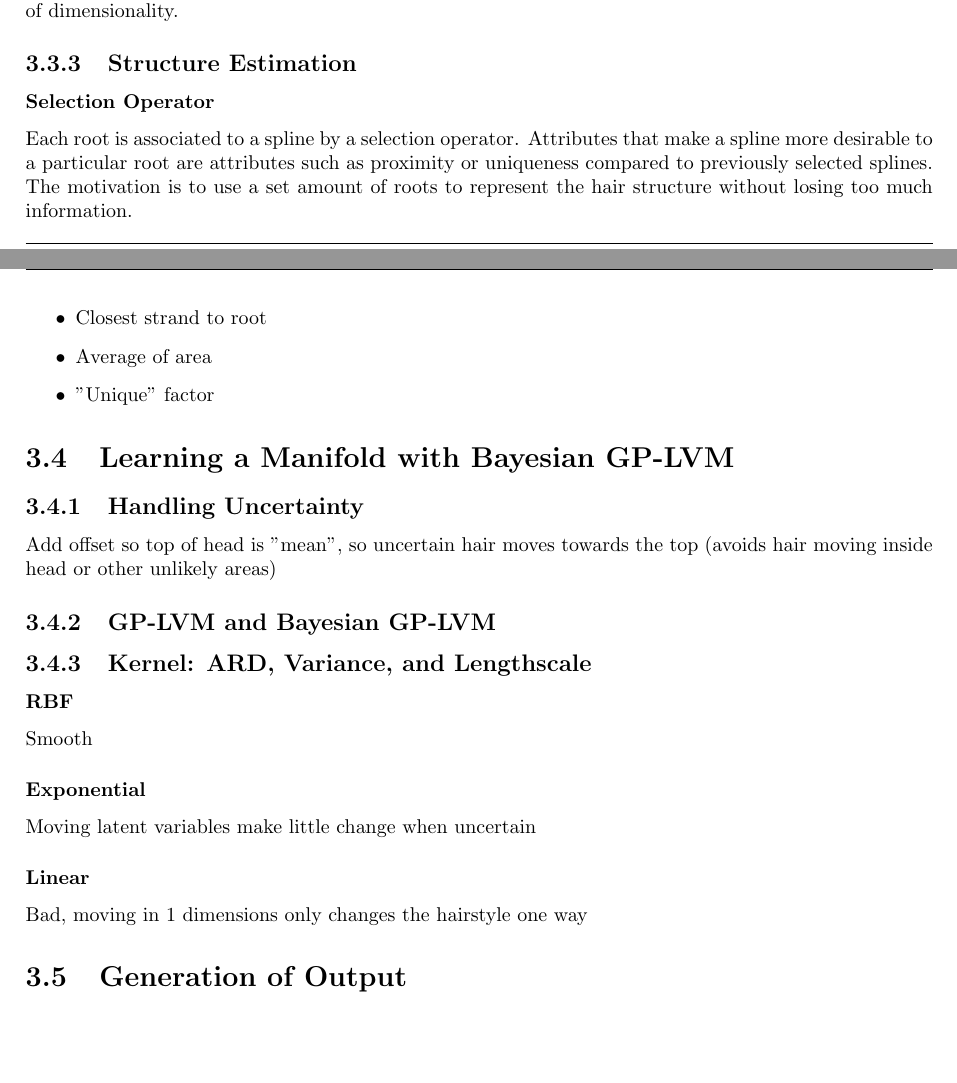
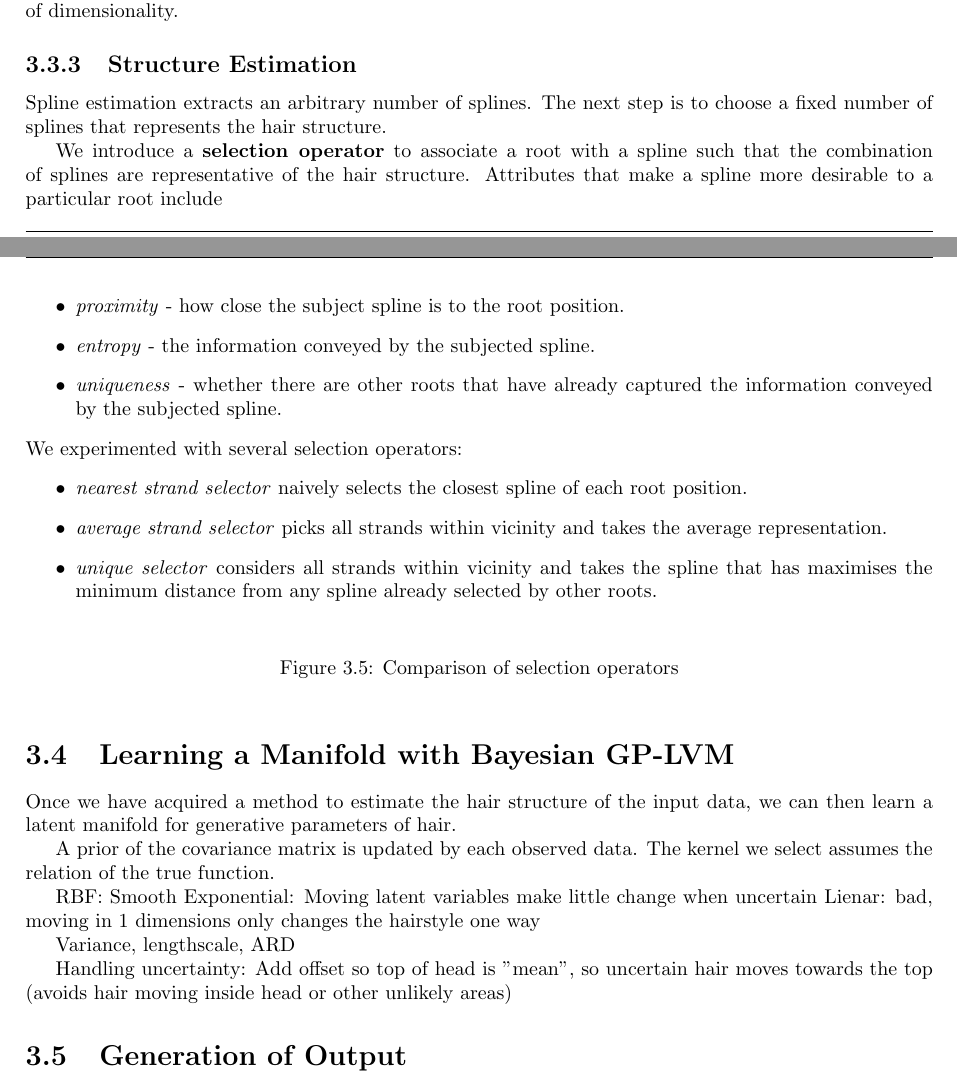
Before and after one commit to DillonKeithDiep/ART-CG-Hair-Dissertation, a LaTeX thesis (dissertation.tex, which reads dissertation.cls): two parts of pages 39 and 40 of 49, joined at a grey line, cut so that both start at the same text, the shorter picture padded with empty space. Compiled offline with pdfLaTeX.

Commit message:
Update execution

```diff
--- a/dissertation.cls
+++ b/dissertation.cls
@@ -9,6 +9,7 @@
 \RequirePackage{pgfopts}
 \RequirePackage{bm}
 \RequirePackage{gensymb}
+\RequirePackage{tikz}
 
 \pgfkeys{/dissertation/.cd,
 %     author = string
--- a/dissertation.tex
+++ b/dissertation.tex
@@ -767,29 +767,40 @@ where $\bm{S}$ denotes the starting position that is the $j_{th}$ point of the o
 A potential improvement for parametrising the strand splines is to concentrating more sampling points at curves rather than evenly spaced. Using less parameters mitigates problems introduced by the curse of dimensionality.
 
 \subsection{Structure Estimation}
-\subsubsection{Selection Operator}
-Each root is associated to a spline by a selection operator. Attributes that make a spline more desirable to a particular root are attributes such as proximity or uniqueness compared to previously selected splines. The motivation is to use a set amount of roots to represent the hair structure without losing too much information.
+Spline estimation extracts an arbitrary number of splines. The next step is to choose a fixed number of splines that represents the hair structure.
+
+We introduce a \textbf{selection operator} to associate a root with a spline such that the combination of splines are representative of the hair structure. Attributes that make a spline more desirable to a particular root include
 \begin{itemize}
-	\item Closest strand to root
-	\item Average of area
-	\item "Unique" factor
+	\item \textit{proximity} - how close the subject spline is to the root position.
+	\item \textit{entropy} - the information conveyed by the subjected spline.
+	\item \textit{uniqueness} - whether there are other roots that have already captured the information conveyed by the subjected spline.
 \end{itemize}
+We experimented with several selection operators:
+\begin{itemize}
+	\item \textit{nearest strand selector} naively selects the closest spline of each root position.
+	\item \textit{average strand selector} picks all strands within vicinity and takes the average representation.
+	\item \textit{unique selector} considers all strands within vicinity and takes the spline that has maximises the minimum distance from any spline already selected by other roots.
+\end{itemize}
+
+\begin{figure}[!h]
+	\centering
+	\caption{Comparison of selection operators}
+	%\includegraphics[scale=0.5]{images/selectionOperators}\\
+\end{figure}
 
 \section{Learning a Manifold with Bayesian GP-LVM}
 
-\subsection{Handling Uncertainty}
-Add offset so top of head is "mean", so uncertain hair moves towards the top (avoids hair moving inside head or other unlikely areas)
+Once we have acquired a method to estimate the hair structure of the input data, we can then learn a latent manifold for generative parameters of hair.
 
-\subsection{GP-LVM and Bayesian GP-LVM}
+A prior of the covariance matrix is updated by each observed data. The kernel we select assumes the relation of the true function.
 
-\subsection{Kernel: ARD, Variance, and Lengthscale}
-\subsubsection{RBF}
-Smooth
-\subsubsection{Exponential}
-Moving latent variables make little change when uncertain
+RBF: Smooth
+Exponential: Moving latent variables make little change when uncertain
+Lienar: bad, moving in 1 dimensions only changes the hairstyle one way
 
-\subsubsection{Linear}
-Bad, moving in 1 dimensions only changes the hairstyle one way
+Variance, lengthscale, ARD
+
+Handling uncertainty: Add offset so top of head is "mean", so uncertain hair moves towards the top (avoids hair moving inside head or other unlikely areas)
 
 \section{Generation of Output}
 GPy native matplotlib conflicts with Blender as TKInter is disabled.
```
Also changed, not shown: dissertation.pdf, dissertation.tex (2 more changed lines), 5 other files.
